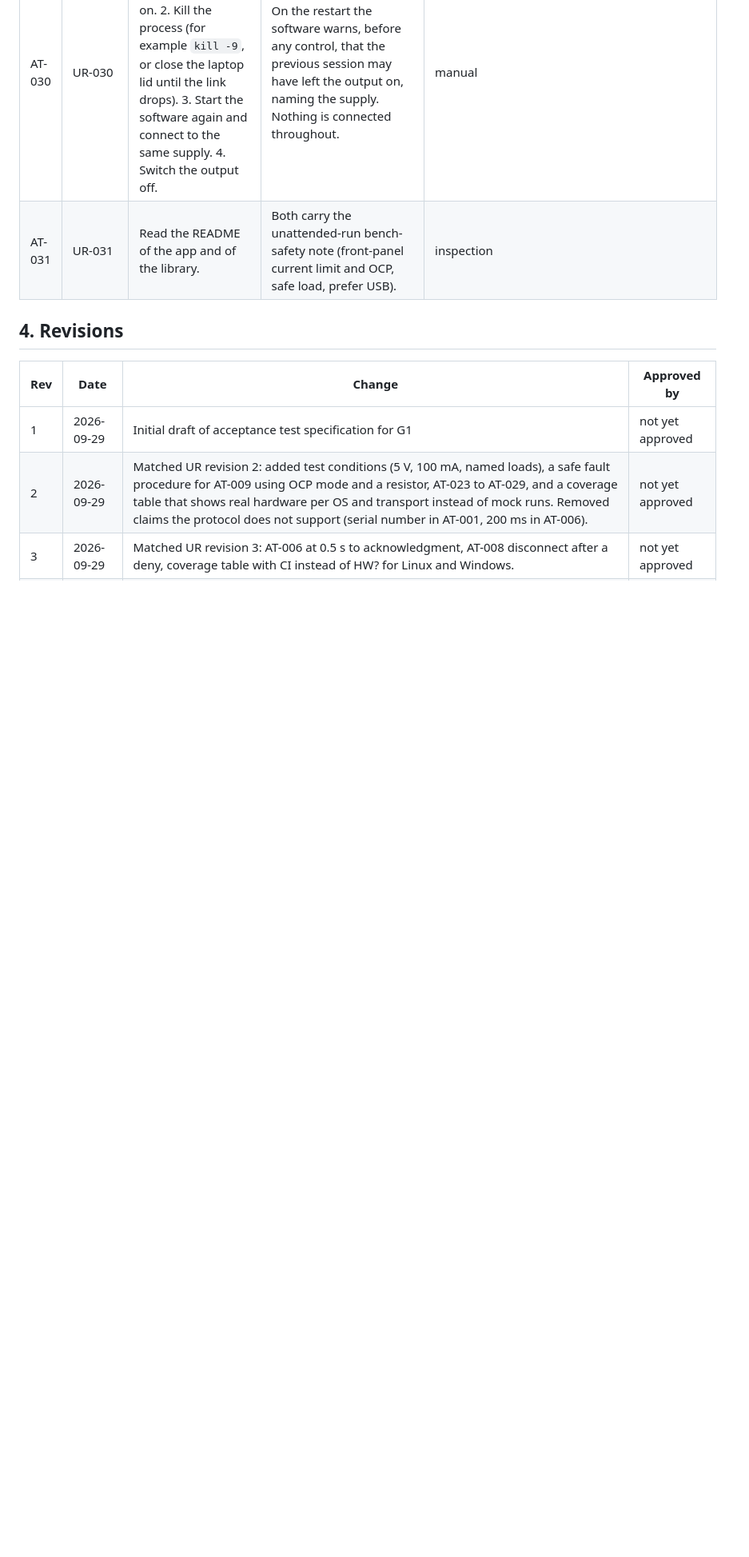
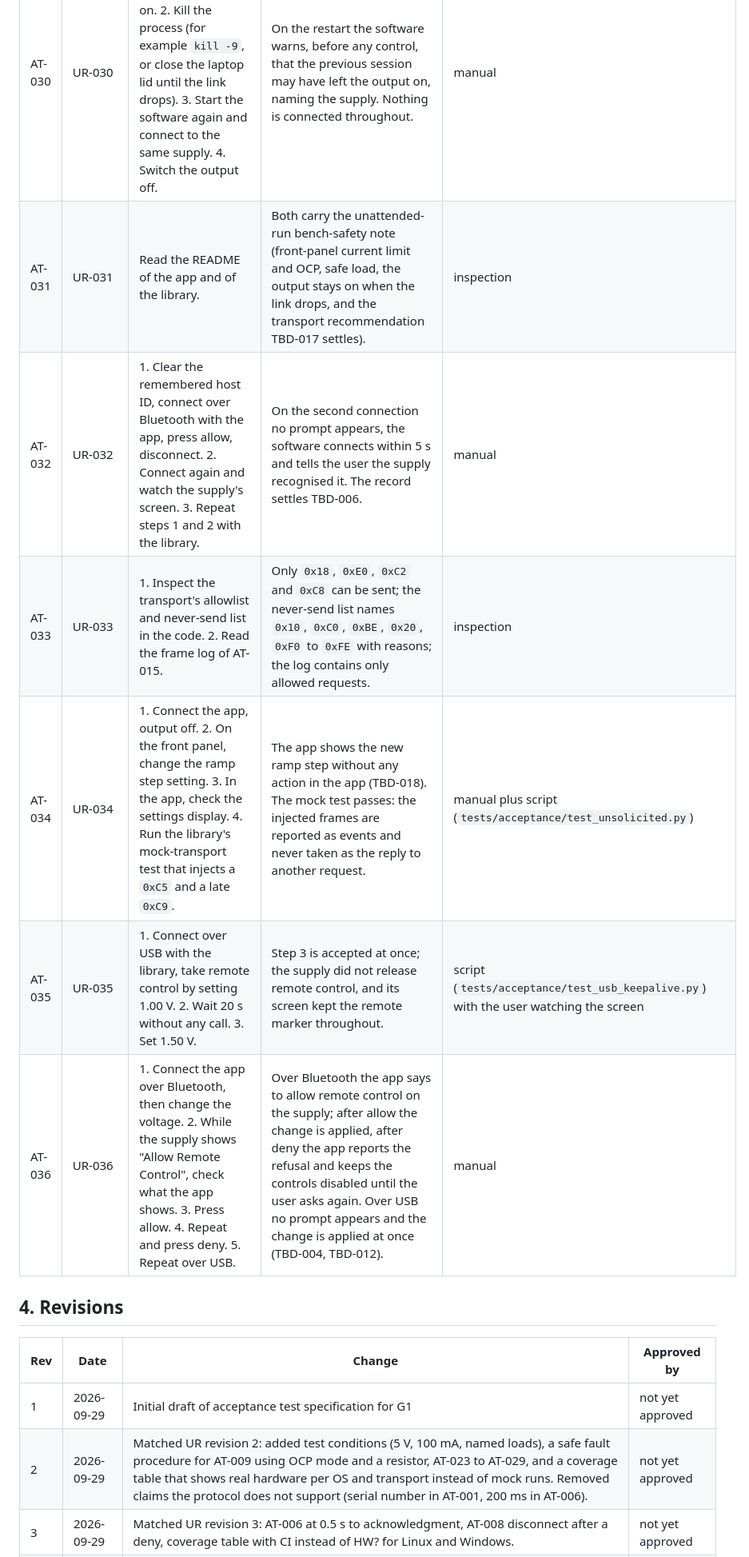
Before and after one commit to jihlenburg/mp305-remote, a Markdown page: docs/v-model/8-acceptance-tests.md, the part around one of its changes. Shown at 80% size. GitHub-like rendering; blank space fills up the shorter version.

```diff
--- a/docs/v-model/8-acceptance-tests.md
+++ b/docs/v-model/8-acceptance-tests.md
@@ -107,7 +113,12 @@ automated test in `tests/acceptance/` that the user starts and watches.
 | AT-028 | UR-028 | 1. Load A, 5 V, 0.1 A, output on. 2. Stream readings at 2 per second for 60 s to a CSV file with the helper. 3. Open the file. | About 120 rows (at least 110), each with time, voltage, current and power in V, A and W. | script (`tests/acceptance/test_python_logging.py`) |
 | AT-029 | UR-029 | 1. No load, 0.100 A. 2. Ramp from 1 V to 5 V in 1 V steps, 1 s each, while logging. | The logged setpoints step 1, 2, 3, 4, 5 V at about 1 s intervals. The ramp stops at 5 V. | script (`tests/acceptance/test_python_ramp.py`) |
 | AT-030 | UR-030 | 1. Connect, 5.00 V, 0.100 A, nothing on the output, output on. 2. Kill the process (for example `kill -9`, or close the laptop lid until the link drops). 3. Start the software again and connect to the same supply. 4. Switch the output off. | On the restart the software warns, before any control, that the previous session may have left the output on, naming the supply. Nothing is connected throughout. | manual |
-| AT-031 | UR-031 | Read the README of the app and of the library. | Both carry the unattended-run bench-safety note (front-panel current limit and OCP, safe load, prefer USB). | inspection |
+| AT-031 | UR-031 | Read the README of the app and of the library. | Both carry the unattended-run bench-safety note (front-panel current limit and OCP, safe load, the output stays on when the link drops, and the transport recommendation TBD-017 settles). | inspection |
+| AT-032 | UR-032 | 1. Clear the remembered host ID, connect over Bluetooth with the app, press allow, disconnect. 2. Connect again and watch the supply's screen. 3. Repeat steps 1 and 2 with the library. | On the second connection no prompt appears, the software connects within 5 s and tells the user the supply recognised it. The record settles TBD-006. | manual |
+| AT-033 | UR-033 | 1. Inspect the transport's allowlist and never-send list in the code. 2. Read the frame log of AT-015. | Only `0x18`, `0xE0`, `0xC2` and `0xC8` can be sent; the never-send list names `0x10`, `0xC0`, `0xBE`, `0x20`, `0xF0` to `0xFE` with reasons; the log contains only allowed requests. | inspection |
+| AT-034 | UR-034 | 1. Connect the app, output off. 2. On the front panel, change the ramp step setting. 3. In the app, check the settings display. 4. Run the library's mock-transport test that injects a `0xC5` and a late `0xC9`. | The app shows the new ramp step without any action in the app (TBD-018). The mock test passes: the injected frames are reported as events and never taken as the reply to another request. | manual plus script (`tests/acceptance/test_unsolicited.py`) |
+| AT-035 | UR-035 | 1. Connect over USB with the library, take remote control by setting 1.00 V. 2. Wait 20 s without any call. 3. Set 1.50 V. | Step 3 is accepted at once; the supply did not release remote control, and its screen kept the remote marker throughout. | script (`tests/acceptance/test_usb_keepalive.py`) with the user watching the screen |
+| AT-036 | UR-036 | 1. Connect the app over Bluetooth, then change the voltage. 2. While the supply shows "Allow Remote Control", check what the app shows. 3. Press allow. 4. Repeat and press deny. 5. Repeat over USB. | Over Bluetooth the app says to allow remote control on the supply; after allow the change is applied, after deny the app reports the refusal and keeps the controls disabled until the user asks again. Over USB no prompt appears and the change is applied at once (TBD-004, TBD-012). | manual |
 
 ## 4. Revisions
 
```
Also changed, not shown: other parts of docs/v-model/8-acceptance-tests.md (+42 -35 lines).
